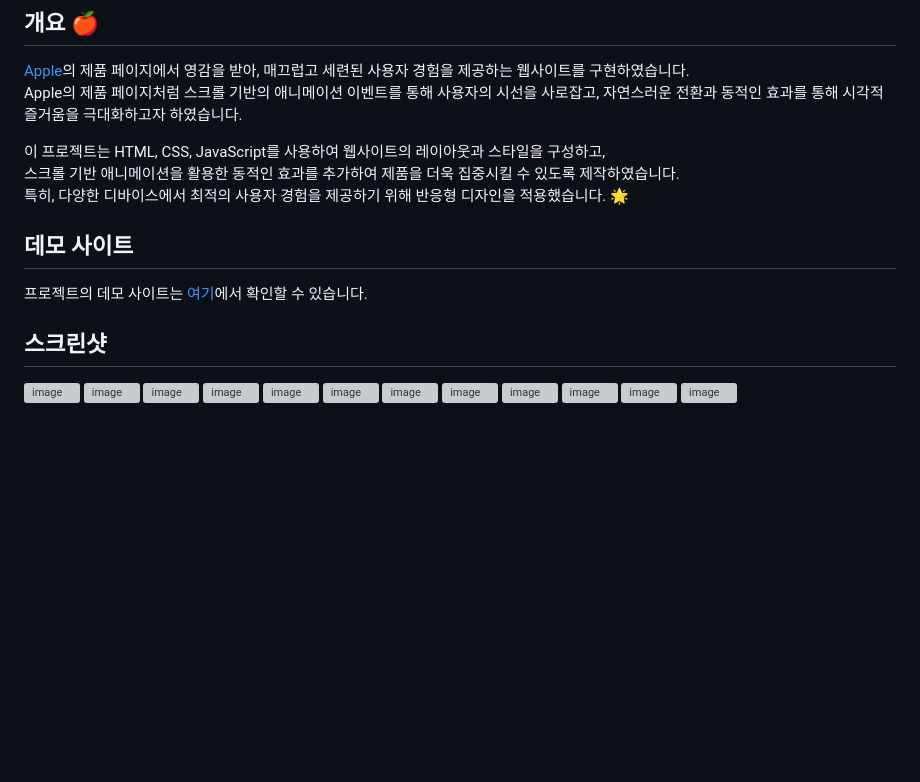
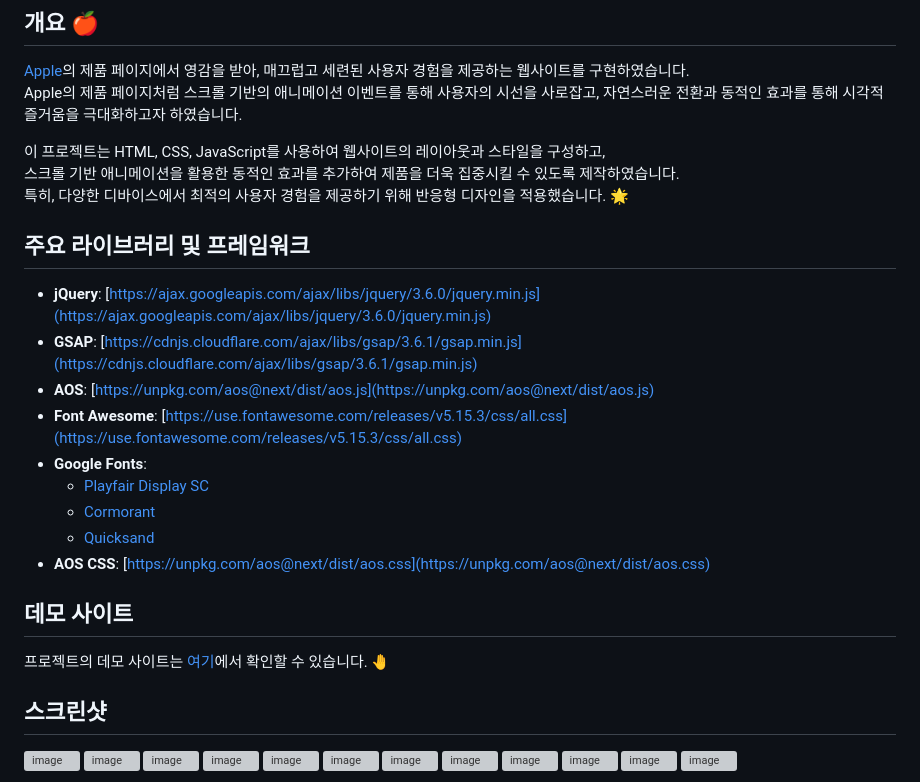
Before and after one commit to ogh010/citizen-clone, a Markdown page: README.md, the part around the change. GitHub-like rendering; blank space fills up the shorter version; grey boxes are pictures that could not be loaded.

Commit message:
라이브러리 및 프레임워크

```diff
--- a/README.md
+++ b/README.md
@@ -6,9 +6,23 @@
 
 이 프로젝트는 HTML, CSS, JavaScript를 사용하여 웹사이트의 레이아웃과 스타일을 구성하고, <br/>스크롤 기반 애니메이션을 활용한 동적인 효과를 추가하여 제품을 더욱 집중시킬 수 있도록 제작하였습니다. <br/>특히, 다양한 디바이스에서 최적의 사용자 경험을 제공하기 위해 반응형 디자인을 적용했습니다. 🌟
 
+
+## 주요 라이브러리 및 프레임워크
+
+- **jQuery**: [https://ajax.googleapis.com/ajax/libs/jquery/3.6.0/jquery.min.js](https://ajax.googleapis.com/ajax/libs/jquery/3.6.0/jquery.min.js)
+- **GSAP**: [https://cdnjs.cloudflare.com/ajax/libs/gsap/3.6.1/gsap.min.js](https://cdnjs.cloudflare.com/ajax/libs/gsap/3.6.1/gsap.min.js)
+- **AOS**: [https://unpkg.com/aos@next/dist/aos.js](https://unpkg.com/aos@next/dist/aos.js)
+- **Font Awesome**: [https://use.fontawesome.com/releases/v5.15.3/css/all.css](https://use.fontawesome.com/releases/v5.15.3/css/all.css)
+- **Google Fonts**:
+  - [Playfair Display SC](https://fonts.googleapis.com/css2?family=Playfair+Display+SC:wght@400;700&display=swap)
+  - [Cormorant](https://fonts.googleapis.com/css2?family=Cormorant:wght@300&display=swap)
+  - [Quicksand](https://fonts.googleapis.com/css2?family=Quicksand:wght@300&display=swap)
+- **AOS CSS**: [https://unpkg.com/aos@next/dist/aos.css](https://unpkg.com/aos@next/dist/aos.css)
+
+
 ## 데모 사이트
 
-프로젝트의 데모 사이트는 [여기](https://ogh010.github.io/citizen-clone/)에서 확인할 수 있습니다.
+프로젝트의 데모 사이트는 [여기](https://ogh010.github.io/citizen-clone/)에서 확인할 수 있습니다. 🤚
 
 ## 스크린샷
 
```
